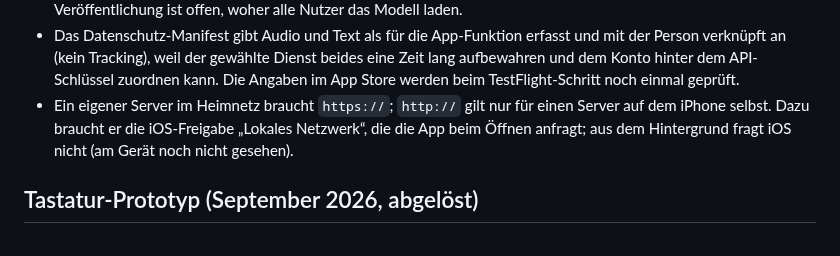
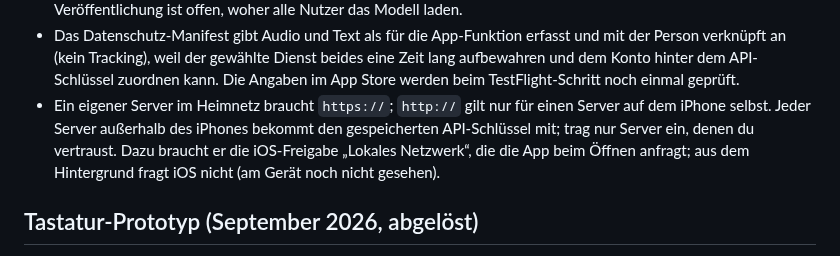
Before and after one commit to HerrStolzier/OpenDictate, a Markdown page: ios/README.md, the part around the change. Drawn GitHub-style.

```diff
--- a/ios/README.md
+++ b/ios/README.md
@@ -176,7 +176,9 @@ den App-Eintrag in App Store Connect. Hochladen nur mit Bastis Go.
   API-Schlüssel zuordnen kann. Die Angaben im App Store
   werden beim TestFlight-Schritt noch einmal geprüft.
 - Ein eigener Server im Heimnetz braucht `https://`; `http://` gilt nur für
-  einen Server auf dem iPhone selbst. Dazu braucht er die iOS-Freigabe
+  einen Server auf dem iPhone selbst. Jeder Server außerhalb des iPhones
+  bekommt den gespeicherten API-Schlüssel mit; trag nur Server ein, denen du
+  vertraust. Dazu braucht er die iOS-Freigabe
   „Lokales Netzwerk“, die die App beim Öffnen anfragt; aus dem Hintergrund
   fragt iOS nicht (am Gerät noch nicht gesehen).
 
```
Also changed, not shown: PRIVACY.md (+9 -1 lines), docs/mac-details.md (+4 -1 lines).
